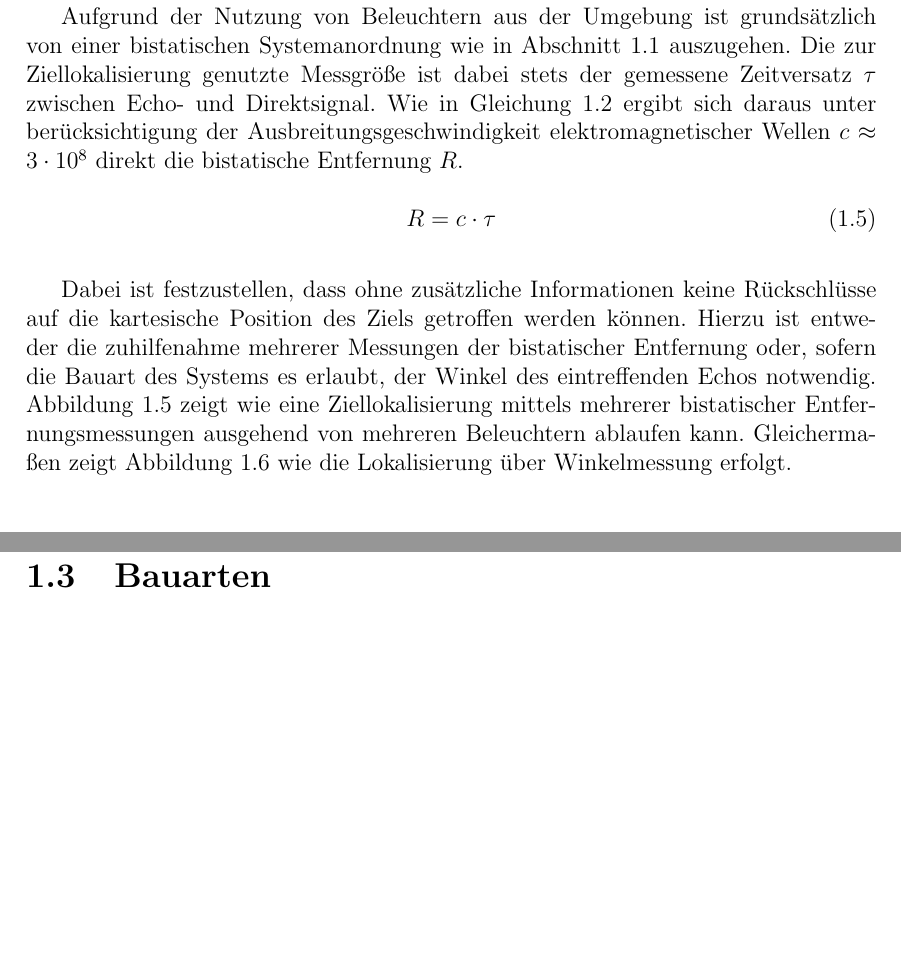
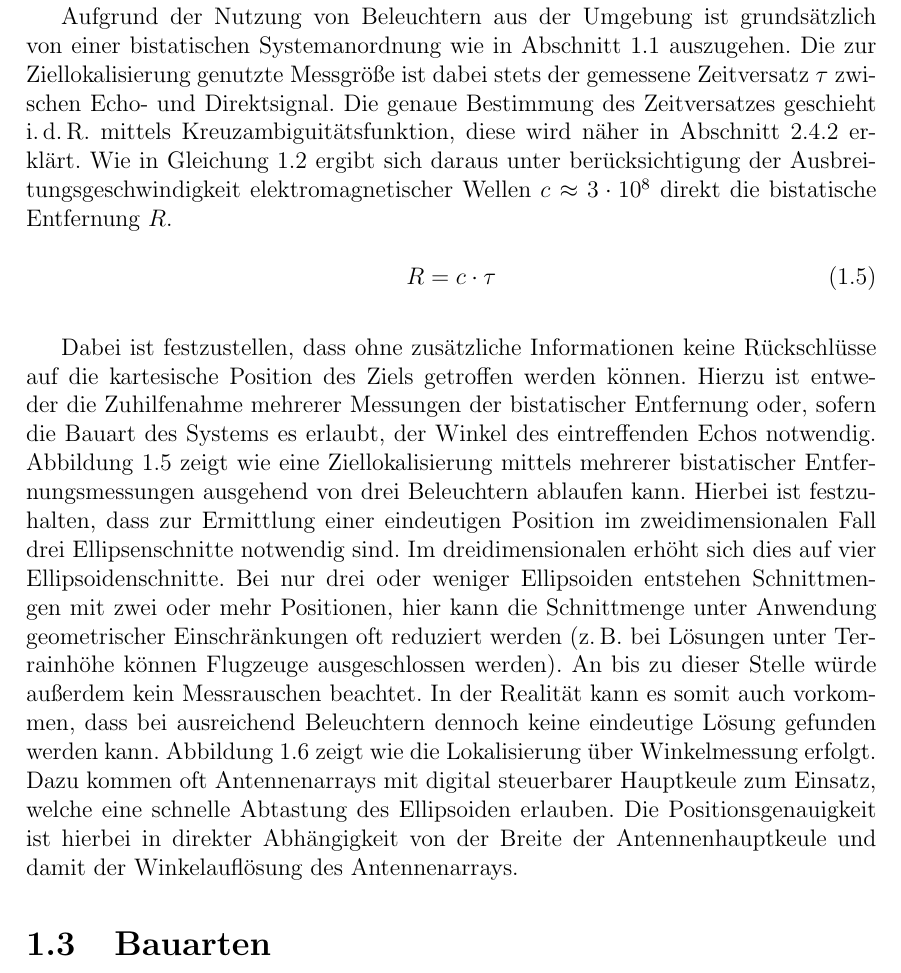
Before and after one commit to ChiefGokhlayeh/pluto-sdr-pr, a LaTeX document (docu/report.tex, which reads docu/report/grundlagen.tex): two parts of pages 8 and 9 of 16 before the commit and part of page 8 of 16 after it, the two joined at a grey line, cut so that both start at the same text, the shorter picture padded with empty space. Compiled offline with pdfLaTeX.

Commit message:
Elaborate multi-illuminator and beamforming approaches

```diff
--- a/docu/report/grundlagen.tex
+++ b/docu/report/grundlagen.tex
@@ -260,13 +260,13 @@ Eine Erweiterung auf den dreidimensionalen Fall ergibt statt einer Ellipse einen
 
 Wie die verwendung des Akronyms Passiv\emph{radar} (\textbf{Ra}dio \textbf{D}etection \textbf{a}nd \textbf{R}anging) bereits vermuten lässt, handelt es sich bei den Ausstrahlungen der Sender um elektromagnetische Wellen im Radio oder Mikrowellenbereich. Sender werden in der Literatur auch Beleuchter oder Illuminator bezeichnet. Diese werden anders als bei aktivem Radar nicht vom Operator selbst gesteuert. Stattdessen dienen sie oft einer ganz anderen Primärfunktion, wie bspw.\ Hör-, Mobilfunk oder Fernsehen. Die vorliegenden Wellenformen können somit unvorteilhafte Eigenschaften in Bezug auf Radar aufweisen.
 
-Aufgrund der Nutzung von Beleuchtern aus der Umgebung ist grundsätzlich von einer bistatischen Systemanordnung wie in Abschnitt~\ref{sct:bistatic_geometry} auszugehen. Die zur Ziellokalisierung genutzte Messgröße ist dabei stets der gemessene Zeitversatz \(\tau \) zwischen Echo- und Direktsignal. Wie in Gleichung~\ref{eq:bistatic_delay_measurement} ergibt sich daraus unter berücksichtigung der Ausbreitungsgeschwindigkeit elektromagnetischer Wellen \(c \approx 3\cdot10^8\) direkt die bistatische Entfernung \(R\).
+Aufgrund der Nutzung von Beleuchtern aus der Umgebung ist grundsätzlich von einer bistatischen Systemanordnung wie in Abschnitt~\ref{sct:bistatic_geometry} auszugehen. Die zur Ziellokalisierung genutzte Messgröße ist dabei stets der gemessene Zeitversatz \(\tau \) zwischen Echo- und Direktsignal. Die genaue Bestimmung des Zeitversatzes geschieht i.\,d.\,R. mittels Kreuzambiguitätsfunktion, diese wird näher in Abschnitt~\ref{sct:ambiguity_function} erklärt. Wie in Gleichung~\ref{eq:bistatic_delay_measurement} ergibt sich daraus unter berücksichtigung der Ausbreitungsgeschwindigkeit elektromagnetischer Wellen \(c \approx 3\cdot10^8\) direkt die bistatische Entfernung \(R\).
 
 \begin{equation}
     R = c \cdot \tau
 \end{equation}\label{eq:bistatic_delay_measurement}
 
-Dabei ist festzustellen, dass ohne zusätzliche Informationen keine Rückschlüsse auf die kartesische Position des Ziels getroffen werden können. Hierzu ist entweder die zuhilfenahme mehrerer Messungen der bistatischer Entfernung oder, sofern die Bauart des Systems es erlaubt, der Winkel des eintreffenden Echos notwendig. Abbildung~\ref{fig:localization_via_multiple_bistatic_ranges} zeigt wie eine Ziellokalisierung mittels mehrerer bistatischer Entfernungsmessungen ausgehend von mehreren Beleuchtern ablaufen kann. Gleichermaßen zeigt Abbildung~\ref{fig:localization_via_angular_measurement} wie die Lokalisierung über Winkelmessung erfolgt.
+Dabei ist festzustellen, dass ohne zusätzliche Informationen keine Rückschlüsse auf die kartesische Position des Ziels getroffen werden können. Hierzu ist entweder die Zuhilfenahme mehrerer Messungen der bistatischer Entfernung oder, sofern die Bauart des Systems es erlaubt, der Winkel des eintreffenden Echos notwendig. Abbildung~\ref{fig:localization_via_multiple_bistatic_ranges} zeigt wie eine Ziellokalisierung mittels mehrerer bistatischer Entfernungsmessungen ausgehend von drei Beleuchtern ablaufen kann. Hierbei ist festzuhalten, dass zur Ermittlung einer eindeutigen Position im zweidimensionalen Fall drei Ellipsenschnitte notwendig sind. Im dreidimensionalen erhöht sich dies auf vier Ellipsoidenschnitte. Bei nur drei oder weniger Ellipsoiden entstehen Schnittmengen mit zwei oder mehr Positionen, hier kann die Schnittmenge unter Anwendung geometrischer Einschränkungen oft reduziert werden (z.\,B. bei Lösungen unter Terrainhöhe können Flugzeuge ausgeschlossen werden). An bis zu dieser Stelle würde außerdem kein Messrauschen beachtet. In der Realität kann es somit auch vorkommen, dass bei ausreichend Beleuchtern dennoch keine eindeutige Lösung gefunden werden kann. Abbildung~\ref{fig:localization_via_angular_measurement} zeigt wie die Lokalisierung über Winkelmessung erfolgt. Dazu kommen oft Antennenarrays mit digital steuerbarer Hauptkeule zum Einsatz, welche eine schnelle Abtastung des Ellipsoiden erlauben. Die Positionsgenauigkeit ist hierbei in direkter Abhängigkeit von der Breite der Antennenhauptkeule und damit der Winkelauflösung des Antennenarrays.
 
 \begin{figure}[htb]
     \centering
```
Also changed, not shown: docu/report/aufbau.tex (+1 -1 lines), docu/report/grundlagen.tex (2 more changed lines).
